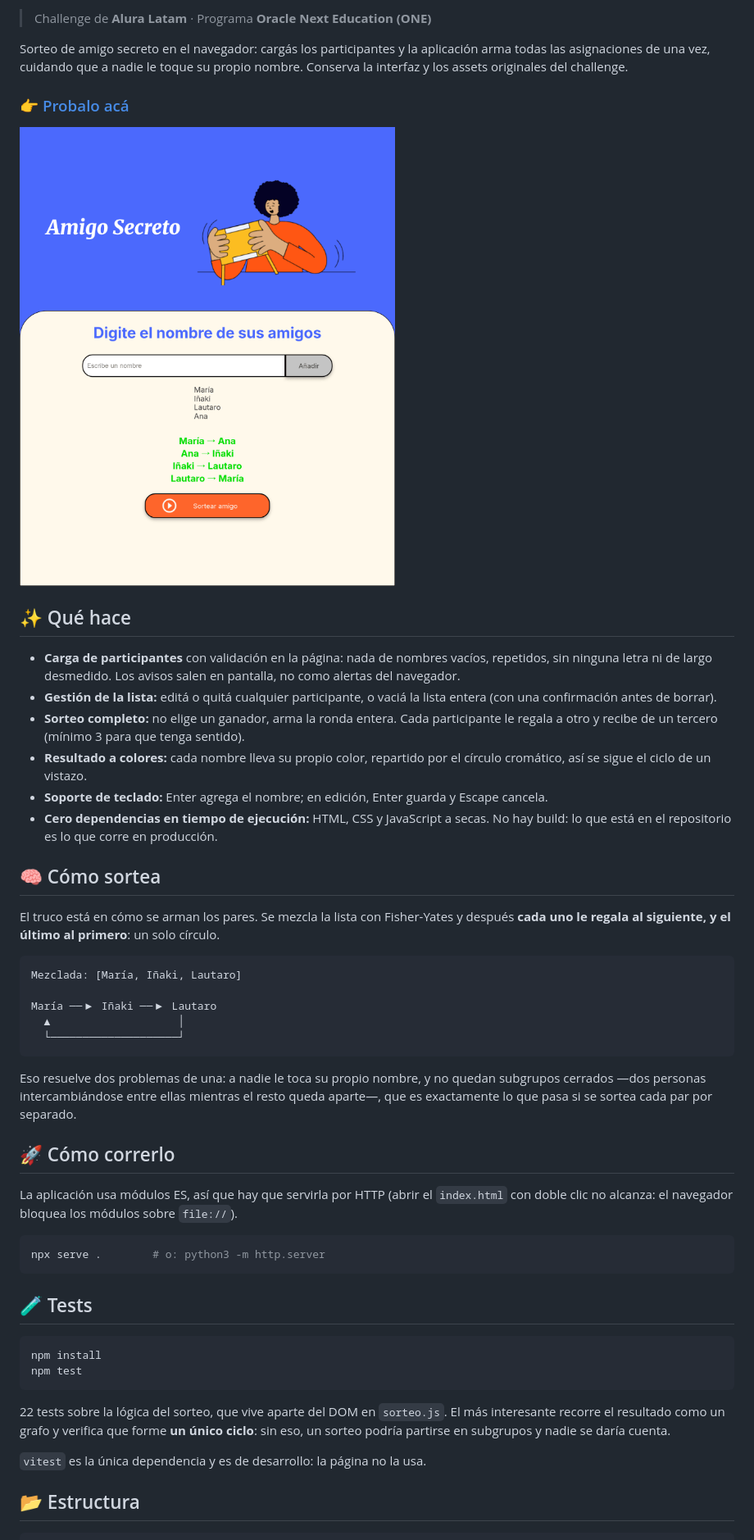
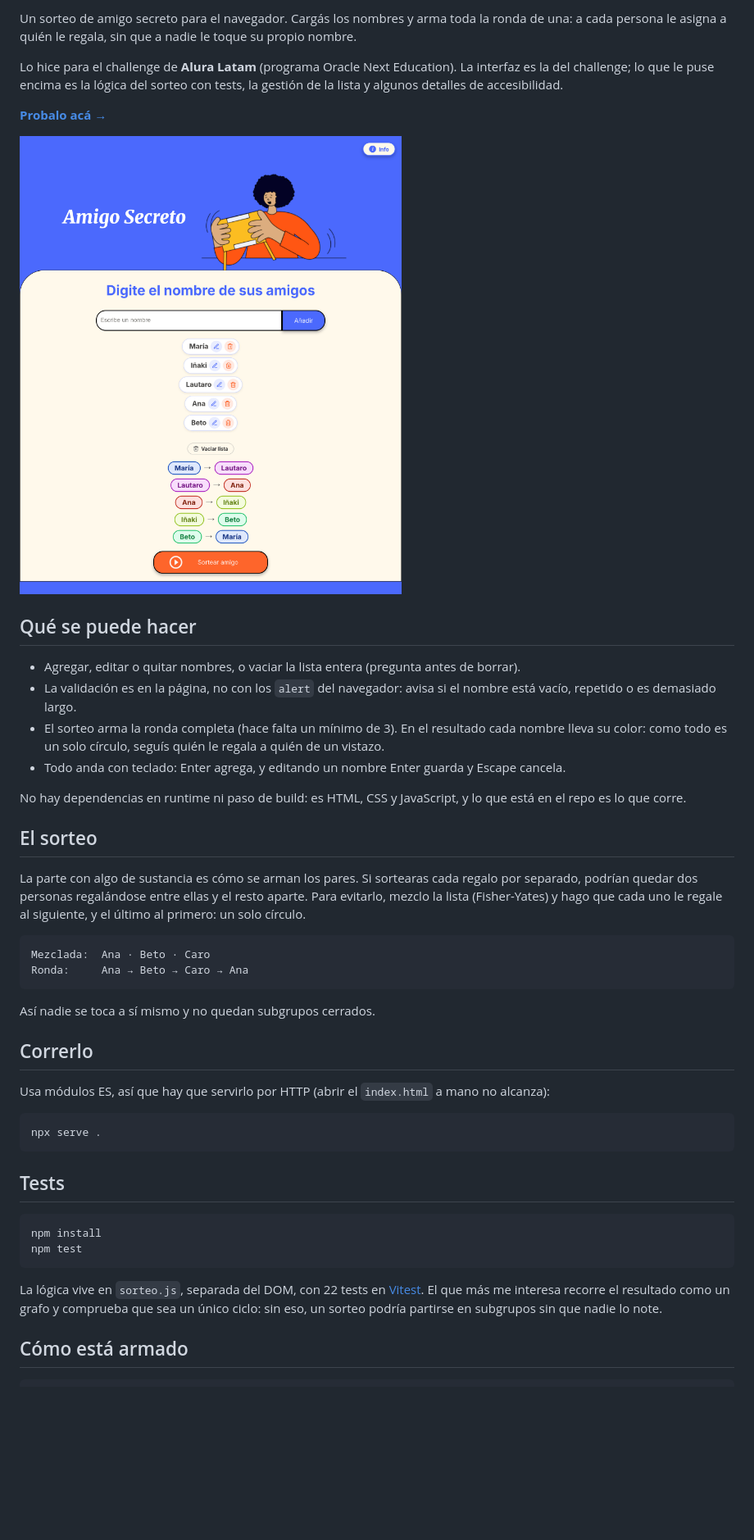
Before and after one commit to Neo236/amigo-secreto, a Markdown page: README.md, the part around one of its changes. Shown at 82% size. Rendered like a GitHub page; pictures changed too: assets/captura-de-pantalla.png; blank space fills up the shorter version.

Commit message:
docs: reescribe el README con una voz más natural y actualiza la captura
- README menos de plantilla, en primera persona y sin adornos innecesarios
- Captura de pantalla al día (chips de nombres, botón de vaciar y resultado a colores)

````diff
--- a/README.md
+++ b/README.md
@@ -6,9 +4,10 @@
 
-> Challenge de **Alura Latam** · Programa **Oracle Next Education (ONE)**
+Un sorteo de amigo secreto para el navegador. Cargás los nombres y arma toda la ronda de
+una: a cada persona le asigna a quién le regala, sin que a nadie le toque su propio nombre.
 
-Sorteo de amigo secreto en el navegador: cargás los participantes y la aplicación arma
-todas las asignaciones de una vez, cuidando que a nadie le toque su propio nombre.
-Conserva la interfaz y los assets originales del challenge.
+Lo hice para el challenge de **Alura Latam** (programa Oracle Next Education). La interfaz
+es la del challenge; lo que le puse encima es la lógica del sorteo con tests, la gestión de
+la lista y algunos detalles de accesibilidad.
 
-### 👉 [Probalo acá](https://neo236.github.io/amigo-secreto/)
+**[Probalo acá →](https://neo236.github.io/amigo-secreto/)**
 
@@ -16,59 +15,49 @@ Conserva la interfaz y los assets originales del challenge.
 
-## ✨ Qué hace
+## Qué se puede hacer
 
-* **Carga de participantes** con validación en la página: nada de nombres vacíos,
-  repetidos, sin ninguna letra ni de largo desmedido. Los avisos salen en pantalla, no
-  como alertas del navegador.
-* **Gestión de la lista:** editá o quitá cualquier participante, o vaciá la lista entera
-  (con una confirmación antes de borrar).
-* **Sorteo completo:** no elige un ganador, arma la ronda entera. Cada participante le
-  regala a otro y recibe de un tercero (mínimo 3 para que tenga sentido).
-* **Resultado a colores:** cada nombre lleva su propio color, repartido por el círculo
-  cromático, así se sigue el ciclo de un vistazo.
-* **Soporte de teclado:** Enter agrega el nombre; en edición, Enter guarda y Escape
-  cancela.
-* **Cero dependencias en tiempo de ejecución:** HTML, CSS y JavaScript a secas. No hay
-  build: lo que está en el repositorio es lo que corre en producción.
+- Agregar, editar o quitar nombres, o vaciar la lista entera (pregunta antes de borrar).
+- La validación es en la página, no con los `alert` del navegador: avisa si el nombre está
+  vacío, repetido o es demasiado largo.
+- El sorteo arma la ronda completa (hace falta un mínimo de 3). En el resultado cada nombre
+  lleva su color: como todo es un solo círculo, seguís quién le regala a quién de un vistazo.
+- Todo anda con teclado: Enter agrega, y editando un nombre Enter guarda y Escape cancela.
 
-## 🧠 Cómo sortea
+No hay dependencias en runtime ni paso de build: es HTML, CSS y JavaScript, y lo que está en
+el repo es lo que corre.
 
-El truco está en cómo se arman los pares. Se mezcla la lista con Fisher-Yates y después
-**cada uno le regala al siguiente, y el último al primero**: un solo círculo.
+## El sorteo
+
+La parte con algo de sustancia es cómo se arman los pares. Si sortearas cada regalo por
+separado, podrían quedar dos personas regalándose entre ellas y el resto aparte. Para
+evitarlo, mezclo la lista (Fisher-Yates) y hago que cada uno le regale al siguiente, y el
+último al primero: un solo círculo.
 
 ```
-Mezclada: [María, Iñaki, Lautaro]
-
-María ──▶ Iñaki ──▶ Lautaro
-  ▲                    │
-  └────────────────────┘
+Mezclada:  Ana · Beto · Caro
+Ronda:     Ana → Beto → Caro → Ana
 ```
 
-Eso resuelve dos problemas de una: a nadie le toca su propio nombre, y no quedan
-subgrupos cerrados —dos personas intercambiándose entre ellas mientras el resto queda
-aparte—, que es exactamente lo que pasa si se sortea cada par por separado.
+Así nadie se toca a sí mismo y no quedan subgrupos cerrados.
 
-## 🚀 Cómo correrlo
+## Correrlo
 
-La aplicación usa módulos ES, así que hay que servirla por HTTP (abrir el `index.html`
-con doble clic no alcanza: el navegador bloquea los módulos sobre `file://`).
+Usa módulos ES, así que hay que servirlo por HTTP (abrir el `index.html` a mano no alcanza):
 
 ```bash
-npx serve .        # o: python3 -m http.server
+npx serve .
 ```
 
-## 🧪 Tests
+## Tests
 
 ```bash
 npm install
 npm test
 ```
 
-22 tests sobre la lógica del sorteo, que vive aparte del DOM en `sorteo.js`. El más
-interesante recorre el resultado como un grafo y verifica que forme **un único ciclo**:
-sin eso, un sorteo podría partirse en subgrupos y nadie se daría cuenta.
+La lógica vive en `sorteo.js`, separada del DOM, con 22 tests en [Vitest](https://vitest.dev).
+El que más me interesa recorre el resultado como un grafo y comprueba que sea un único ciclo:
+sin eso, un sorteo podría partirse en subgrupos sin que nadie lo note.
 
-`vitest` es la única dependencia y es de desarrollo: la página no la usa.
-
-## 📂 Estructura
+## Cómo está armado
 
 ```
````
Also changed, not shown: other parts of README.md (+13 -18 lines).
